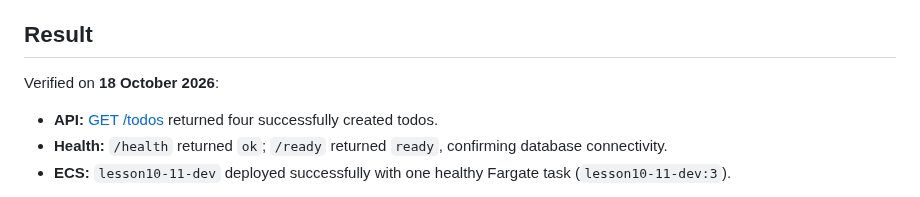
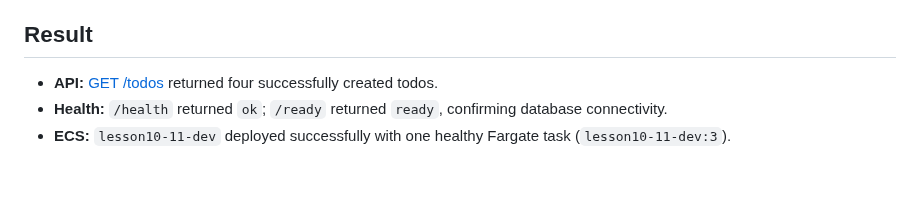
Before and after one commit to minhngoc2/learning-devops, a Markdown page: lesson10-11/README.md, the part around the change. Rendered like a GitHub page; blank space fills up the shorter version.

```diff
--- a/lesson10-11/README.md
+++ b/lesson10-11/README.md
@@ -15,8 +15,6 @@ Terraform provisions:
 
 ## Result
 
-Verified on **18 October 2026**:
-
 - **API:** [GET /todos](http://13.213.73.233:8080/todos) returned four successfully created todos.
 - **Health:** `/health` returned `ok`; `/ready` returned `ready`, confirming database connectivity.
 - **ECS:** `lesson10-11-dev` deployed successfully with one healthy Fargate task (`lesson10-11-dev:3`).
```
Also changed, not shown: README.md (+1 -0 lines), lesson12/README.md (+17 -39 lines), lesson12/dev-architecture.png (added).
